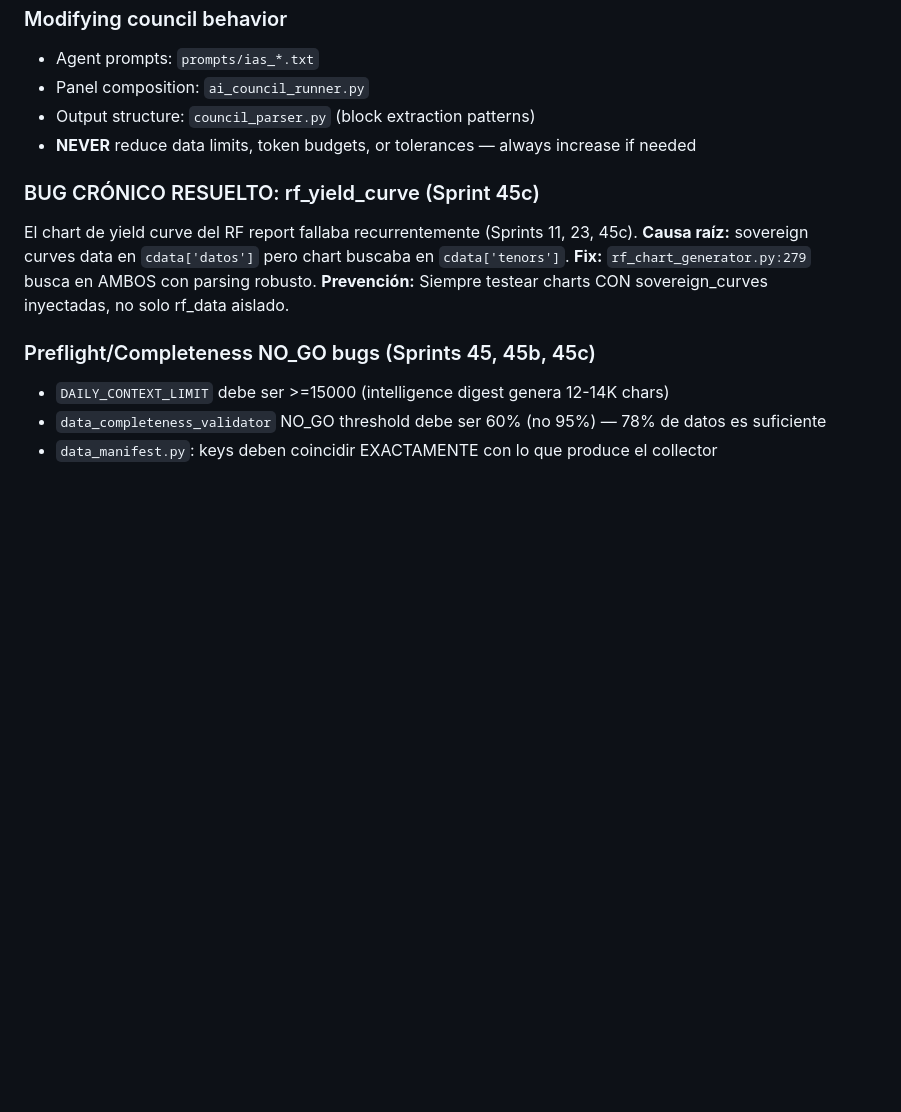
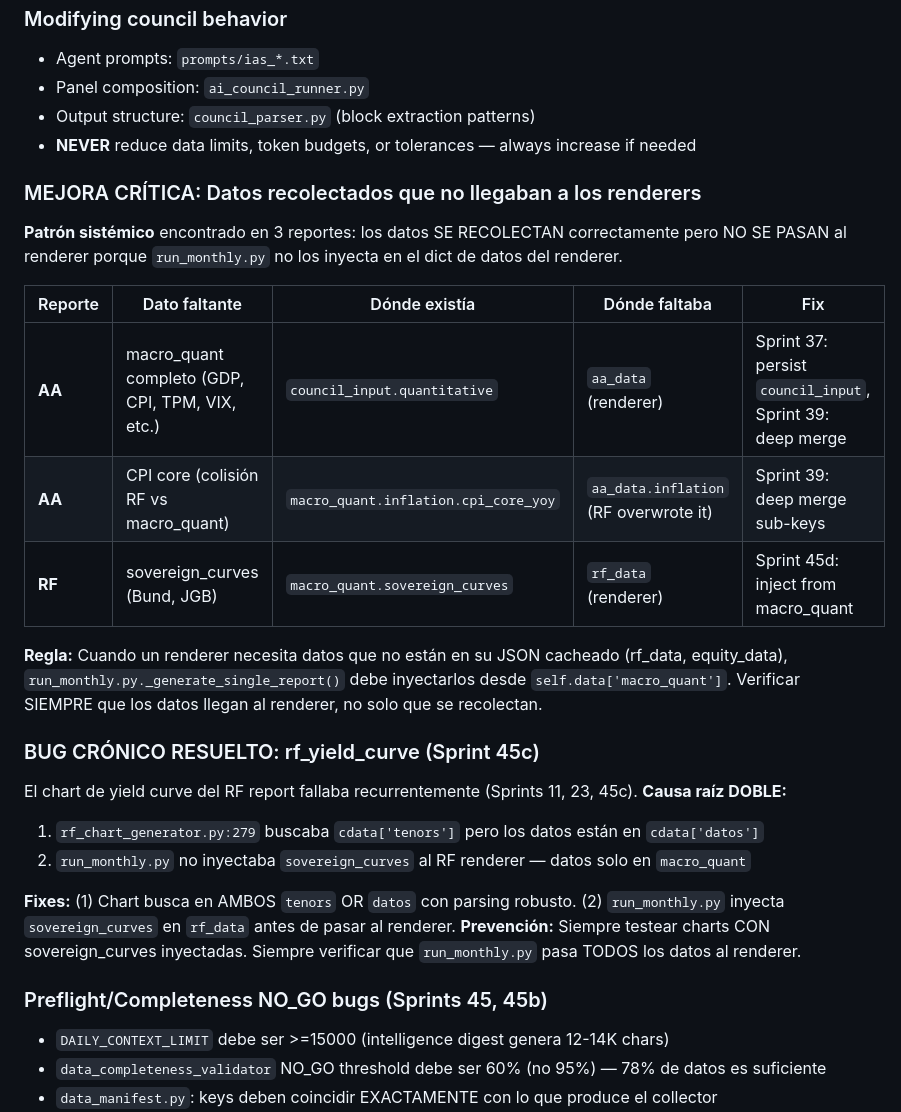
Before and after one commit to martinezosoriopablo/greybark-research, a Markdown page: estructuras/CLAUDE.md, the part around the change. Drawn GitHub-style; blank space fills up the shorter version.

```diff
--- a/estructuras/CLAUDE.md
+++ b/estructuras/CLAUDE.md
@@ -171,13 +171,30 @@ On next run, loads previous snapshot and injects `_prev` values into quant_data
 - Output structure: `council_parser.py` (block extraction patterns)
 - **NEVER** reduce data limits, token budgets, or tolerances — always increase if needed
 
+### MEJORA CRÍTICA: Datos recolectados que no llegaban a los renderers
+**Patrón sistémico** encontrado en 3 reportes: los datos SE RECOLECTAN correctamente pero NO SE
+PASAN al renderer porque `run_monthly.py` no los inyecta en el dict de datos del renderer.
+
+| Reporte | Dato faltante | Dónde existía | Dónde faltaba | Fix |
+|---------|--------------|---------------|---------------|-----|
+| **AA** | macro_quant completo (GDP, CPI, TPM, VIX, etc.) | `council_input.quantitative` | `aa_data` (renderer) | Sprint 37: persist `council_input`, Sprint 39: deep merge |
+| **AA** | CPI core (colisión RF vs macro_quant) | `macro_quant.inflation.cpi_core_yoy` | `aa_data.inflation` (RF overwrote it) | Sprint 39: deep merge sub-keys |
+| **RF** | sovereign_curves (Bund, JGB) | `macro_quant.sovereign_curves` | `rf_data` (renderer) | Sprint 45d: inject from macro_quant |
+
+**Regla:** Cuando un renderer necesita datos que no están en su JSON cacheado (rf_data, equity_data),
+`run_monthly.py._generate_single_report()` debe inyectarlos desde `self.data['macro_quant']`.
+Verificar SIEMPRE que los datos llegan al renderer, no solo que se recolectan.
+
 ### BUG CRÓNICO RESUELTO: rf_yield_curve (Sprint 45c)
 El chart de yield curve del RF report fallaba recurrentemente (Sprints 11, 23, 45c).
-**Causa raíz:** sovereign curves data en `cdata['datos']` pero chart buscaba en `cdata['tenors']`.
-**Fix:** `rf_chart_generator.py:279` busca en AMBOS con parsing robusto.
-**Prevención:** Siempre testear charts CON sovereign_curves inyectadas, no solo rf_data aislado.
+**Causa raíz DOBLE:**
+1. `rf_chart_generator.py:279` buscaba `cdata['tenors']` pero los datos están en `cdata['datos']`
+2. `run_monthly.py` no inyectaba `sovereign_curves` al RF renderer — datos solo en `macro_quant`
 
-### Preflight/Completeness NO_GO bugs (Sprints 45, 45b, 45c)
+**Fixes:** (1) Chart busca en AMBOS `tenors` OR `datos` con parsing robusto. (2) `run_monthly.py` inyecta `sovereign_curves` en `rf_data` antes de pasar al renderer.
+**Prevención:** Siempre testear charts CON sovereign_curves inyectadas. Siempre verificar que `run_monthly.py` pasa TODOS los datos al renderer.
+
+### Preflight/Completeness NO_GO bugs (Sprints 45, 45b)
 - `DAILY_CONTEXT_LIMIT` debe ser >=15000 (intelligence digest genera 12-14K chars)
 - `data_completeness_validator` NO_GO threshold debe ser 60% (no 95%) — 78% de datos es suficiente
 - `data_manifest.py`: keys deben coincidir EXACTAMENTE con lo que produce el collector (chile.imacec_yoy, no chile.imacec)
```
Also changed, not shown: IMPROVEMENT_LOG.md (+20 -0 lines), SYSTEM_OVERVIEW.md (+11 -0 lines).
